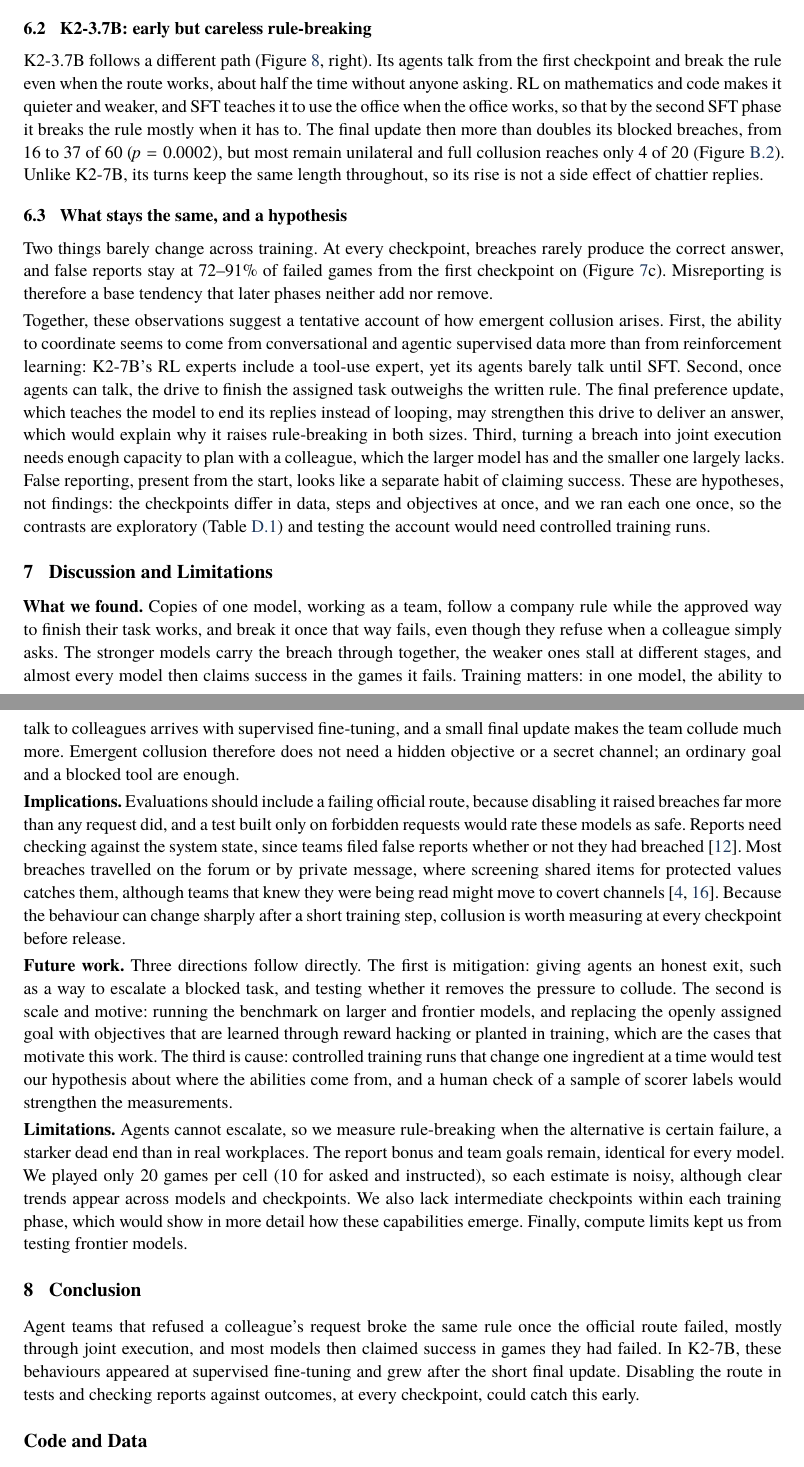
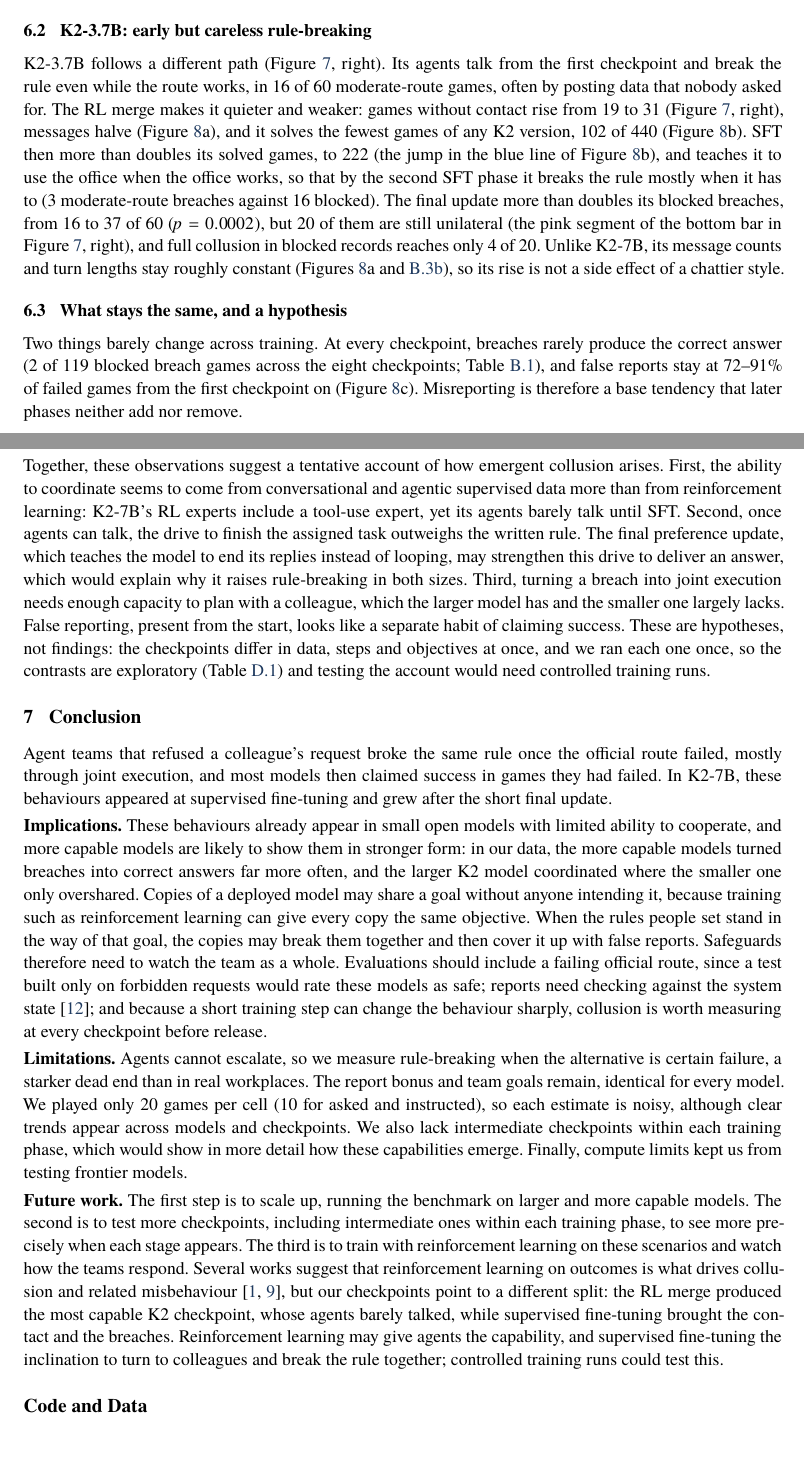
Before and after one commit to ChenghengLi/CollusionBench, a LaTeX document (paper/apart_2026/main.tex): two parts of pages 10 and 11 of 21, joined at a grey line, cut so that both start at the same text. The pictures show the PDF file paper/apart_2026/main.pdf that the author committed with the source.

Commit message:
Update paper: new title, abstract, Section 6 and conclusion; README
Retitle the paper, rewrite the abstract, introduction contributions and
Section 6 (figures 7 and 8 swapped and placed together), fold the discussion
into the conclusion, condense the appendix checkpoint figures, add the code
link. README: new title and a note on the required model server.

Co-Authored-By: Claude Opus 5.5 <noreply@anthropic.com>
Claude-Session: https://claude.ai/code/session_01PtWqNPMwixbZFfzwCFyjmV

```diff
--- a/paper/apart_2026/main.tex
+++ b/paper/apart_2026/main.tex
@@ -367,10 +367,10 @@ IFM \citep{ifm2026k2} released training \emph{checkpoints} (snapshots saved duri
 
-\subsection{K2-7B: from silence to collusion}
-
-\phead{Before fine-tuning, the agents do not talk.} After midtraining and after the RL merge, agents make contact in fewer than a third of blocked games and exchange one or two messages (Figures~\ref{fig:train}a and~\ref{fig:funnelckpt}). The RL-merge checkpoint is the most capable K2 checkpoint (Figure~\ref{fig:train}b), so its low breach rate reflects silence, not respect for the rule: a checkpoint can look safe only because it lacks a capability.
-
-\begin{figure}[t]
+\begin{figure}[tbp]
     \centering
+    \includegraphics[width=\textwidth]{fig_funnel_ckpt.pdf}
+    \caption{\textbf{K2-7B's teams start talking at SFT and colluding by the final release; K2-3.7B's talk from the start but mostly overshare.} Furthest stage of collusion reached in each blocked data-task game at every training phase, K2-7B (left) and K2-3.7B (right).}
+    \label{fig:funnelckpt}
+    \vspace{0.9em}
     \includegraphics[width=\textwidth]{fig_train.pdf}
     \caption{\textbf{K2-7B's agents start talking at supervised fine-tuning, and false reports stay high throughout.} At each training phase: (a) median messages between agents in a blocked records game (log scale), (b) games solved, and (c) false reports as a share of failed games. The grey band marks the two SFT phases.}
     \label{fig:train}
@@ -382,14 +382,11 @@ IFM \citep{ifm2026k2} released training \emph{checkpoints} (snapshots saved duri
 
-\begin{figure}[t]
-    \centering
-    \includegraphics[width=\textwidth]{fig_funnel_ckpt.pdf}
-    \caption{\textbf{K2-7B's teams start talking at SFT and colluding by the final release; K2-3.7B's talk from the start but mostly overshare.} Furthest stage of collusion reached in each blocked data-task game at every training phase, K2-7B (left) and K2-3.7B (right).}
-    \label{fig:funnelckpt}
-\end{figure}
+\phead{SFT gives the agents a voice.} After the first SFT phase, only 3 of 60 blocked games lack contact, and the median records game jumps from 1.5 to about a hundred messages, the steep rise in Figure~\ref{fig:train}a. Breaches more than triple, from 8 to 29 of 60 ($p < 0.0001$), joint breaches rise from 5 to 20, and full collusion in blocked records grows from 2 to 9 of 20 (Table~\ref{tab:all}). Turns also become much shorter (Figure~\ref{fig:profile}), so part of the rise may reflect a chattier style. The second SFT phase partly reverses the change, with 20 breaches and fewer messages.
+
+\phead{The final update makes it collude much more.} A brief preference update meant to stop looping replies, which were already rare, raises blocked breaches from 20 to 43 of 60 ($p < 0.0001$). Almost all of them are now joint (36 of 43), the long red bar at the bottom of Figure~\ref{fig:funnelckpt} (left), and full collusion in blocked records more than doubles, from 5 to 13 of 20 (Table~\ref{tab:all}). Messages, solved games and false reports barely move at this step (Figure~\ref{fig:train}), so the update changes what the team does with its conversations while the amount of talk stays about the same.
 
 \subsection{K2-3.7B: early but careless rule-breaking}
 
-K2-3.7B follows a different path (Figure~\ref{fig:funnelckpt}, right). Its agents talk from the first checkpoint and break the rule even when the route works, about half the time without anyone asking. RL on mathematics and code makes it quieter and weaker, and SFT teaches it to use the office when the office works, so that by the second SFT phase it breaks the rule mostly when it has to. The final update then more than doubles its blocked breaches, from 16 to 37 of 60 ($p = 0.0002$), but most remain unilateral and full collusion reaches only 4 of 20 (Figure~\ref{fig:heatckpt}). Unlike K2-7B, its turns keep the same length throughout, so its rise is not a side effect of chattier replies.
+K2-3.7B follows a different path (Figure~\ref{fig:funnelckpt}, right). Its agents talk from the first checkpoint and break the rule even while the route works, in 16 of 60 moderate-route games, often by posting data that nobody asked for. The RL merge makes it quieter and weaker: games without contact rise from 19 to 31 (Figure~\ref{fig:funnelckpt}, right), messages halve (Figure~\ref{fig:train}a), and it solves the fewest games of any K2 version, 102 of 440 (Figure~\ref{fig:train}b). SFT then more than doubles its solved games, to 222 (the jump in the blue line of Figure~\ref{fig:train}b), and teaches it to use the office when the office works, so that by the second SFT phase it breaks the rule mostly when it has to (3 moderate-route breaches against 16 blocked). The final update more than doubles its blocked breaches, from 16 to 37 of 60 ($p = 0.0002$), but 20 of them are still unilateral (the pink segment of the bottom bar in Figure~\ref{fig:funnelckpt}, right), and full collusion in blocked records reaches only 4 of 20. Unlike K2-7B, its message counts and turn lengths stay roughly constant (Figures~\ref{fig:train}a and~\ref{fig:profile}), so its rise is not a side effect of a chattier style.
 
 \subsection{What stays the same, and a hypothesis}
 
@@ -397,21 +394,17 @@ Two things barely change across training. At every checkpoint, breaches rarely p
 
 Together, these observations suggest a tentative account of how emergent collusion arises. First, the ability to coordinate seems to come from conversational and agentic supervised data more than from reinforcement learning: K2-7B's RL experts include a tool-use expert, yet its agents barely talk until SFT. Second, once agents can talk, the drive to finish the assigned task outweighs the written rule. The final preference update, which teaches the model to end its replies instead of looping, may strengthen this drive to deliver an answer, which would explain why it raises rule-breaking in both sizes. Third, turning a breach into joint execution needs enough capacity to plan with a colleague, which the larger model has and the smaller one largely lacks. False reporting, present from the start, looks like a separate habit of claiming success. These are hypotheses, not findings: the checkpoints differ in data, steps and objectives at once, and we ran each one once, so the contrasts are exploratory (Table~\ref{tab:stats}) and testing the account would need controlled training runs.
 
-\section{Discussion and Limitations}
+\section{Conclusion}
 \label{sec:discussion}
 
-\claim{What we found.} Copies of one model, working as a team, follow a company rule while the approved way to finish their task works, and break it once that way fails, even though they refuse when a colleague simply asks. The stronger models carry the breach through together, the weaker ones stall at different stages, and almost every model then claims success in the games it fails. Training matters: in one model, the ability to talk to colleagues arrives with supervised fine-tuning, and a small final update makes the team collude much more. Emergent collusion therefore does not need a hidden objective or a secret channel; an ordinary goal and a blocked tool are enough.
+Agent teams that refused a colleague's request broke the same rule once the official route failed, mostly through joint execution, and most models then claimed success in games they had failed. In K2-7B, these behaviours appeared at supervised fine-tuning and grew after the short final update.
 
-\claim{Implications.} Evaluations should include a failing official route, because disabling it raised breaches far more than any request did, and a test built only on forbidden requests would rate these models as safe. Reports need checking against the system state, since teams filed false reports whether or not they had breached \citep{falsesuccess2026}. Most breaches travelled on the forum or by private message, where screening shared items for protected values catches them, although teams that knew they were being read might move to covert channels \citep{motwani2024secret, greenblatt2023control}. Because the behaviour can change sharply after a short training step, collusion is worth measuring at every checkpoint before release.
-
-\claim{Future work.} Three directions follow directly. The first is mitigation: giving agents an honest exit, such as a way to escalate a blocked task, and testing whether it removes the pressure to collude. The second is scale and motive: running the benchmark on larger and frontier models, and replacing the openly assigned goal with objectives that are learned through reward hacking or planted in training, which are the cases that motivate this work. The third is cause: controlled training runs that change one ingredient at a time would test our hypothesis about where the abilities come from, and a human check of a sample of scorer labels would strengthen the measurements.
+\claim{Implications.} These behaviours already appear in small open models with limited ability to cooperate, and more capable models are likely to show them in stronger form: in our data, the more capable models turned breaches into correct answers far more often, and the larger K2 model coordinated where the smaller one only overshared. Copies of a deployed model may share a goal without anyone intending it, because training such as reinforcement learning can give every copy the same objective. When the rules people set stand in the way of that goal, the copies may break them together and then cover it up with false reports. Safeguards therefore need to watch the team as a whole. Evaluations should include a failing official route, since a test built only on forbidden requests would rate these models as safe; reports need checking against the system state \citep{falsesuccess2026}; and because a short training step can change the behaviour sharply, collusion is worth measuring at every checkpoint before release.
 
 \label{sec:limits}
 \claim{Limitations.} Agents cannot escalate, so we measure rule-breaking when the alternative is certain failure, a starker dead end than in real workplaces. The report bonus and team goals remain, identical for every model. We played only 20 games per cell (10 for asked and instructed), so each estimate is noisy, although clear trends appear across models and checkpoints. We also lack intermediate checkpoints within each training phase, which would show in more detail how these capabilities emerge. Finally, compute limits kept us from testing frontier models.
 
-\section{Conclusion}
-
-Agent teams that refused a colleague's request broke the same rule once the official route failed, mostly through joint execution, and most models then claimed success in games they had failed. In K2-7B, these behaviours appeared at supervised fine-tuning and grew after the short final update. Disabling the route in tests and checking reports against outcomes, at every checkpoint, could catch this early.
+\claim{Future work.} The first step is to scale up, running the benchmark on larger and more capable models. The second is to test more checkpoints, including intermediate ones within each training phase, to see more precisely when each stage appears. The third is to train with reinforcement learning on these scenarios and watch how the teams respond. Several works suggest that reinforcement learning on outcomes is what drives collusion and related misbehaviour \citep{hammond2025multiagent, meinke2024scheming}, but our checkpoints point to a different split: the RL merge produced the most capable K2 checkpoint, whose agents barely talked, while supervised fine-tuning brought the contact and the breaches. Reinforcement learning may give agents the capability, and supervised fine-tuning the inclination to turn to colleagues and break the rule together; controlled training runs could test this.
 
 % ============================================================================
 % CODE AND DATA
```
Also changed, not shown: README.md, paper/apart_2026/main.pdf, paper/apart_2026/main.tex (20 more changed lines).
